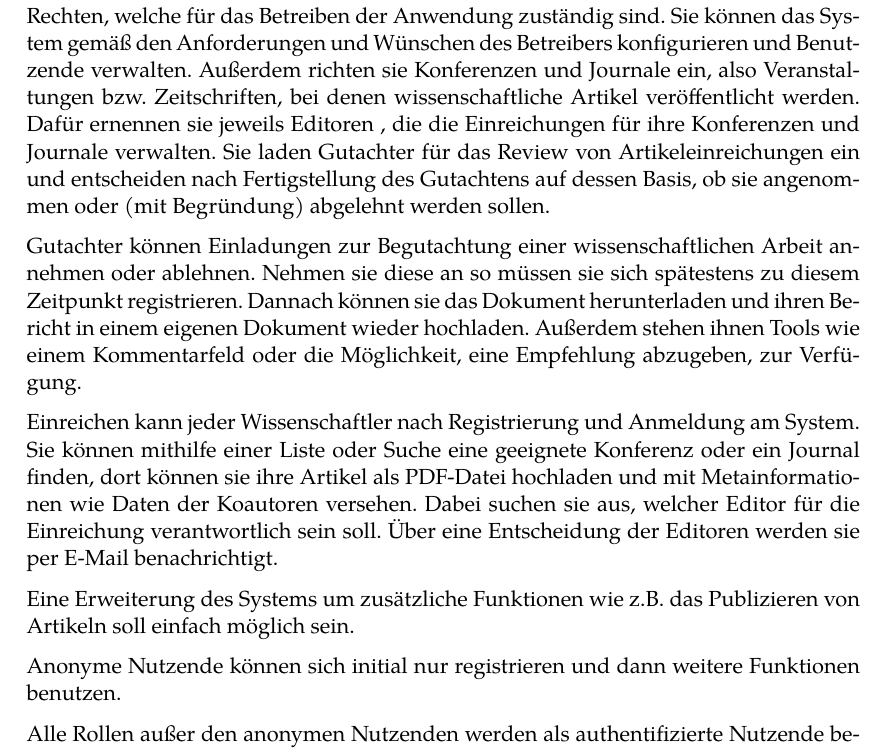
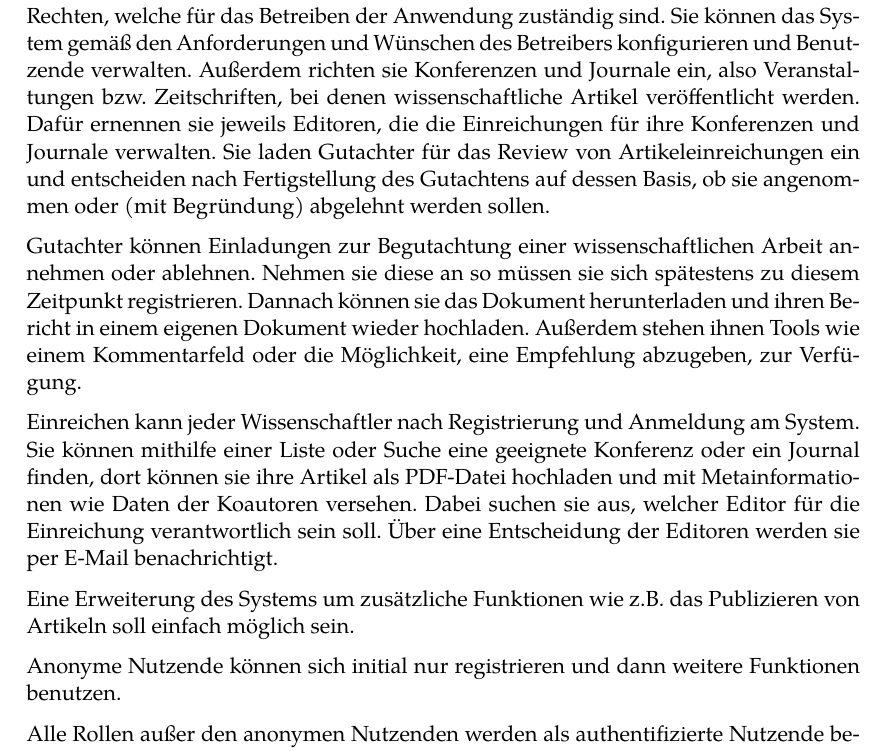
Before and after one commit to guersterst/LasEs, a LaTeX document (docs/Pflichtenheft/Main.tex, which reads docs/Pflichtenheft/Zielbestimmungen.tex): part of page 4 of 23, cut so that both start at the same text. Compiled offline with XeLaTeX.

Commit message:
Remove labels

```diff
--- a/docs/Pflichtenheft/Zielbestimmungen.tex
+++ b/docs/Pflichtenheft/Zielbestimmungen.tex
@@ -3,13 +3,13 @@
 \subsection{Musskriterien}
 Ziel des Projekts ist eine Webapplikation mit Benutzeroberfläche in englischer Sprache, die von mehreren Nutzenden mit verschiedenen Rollen und Rechten benutzt werden kann.
 
-An oberster Stelle in der Hierarchie stehen die Administratoren \label{admin} mit allumfassenden Rechten, welche für das Betreiben der Anwendung zuständig sind.
+An oberster Stelle in der Hierarchie stehen die Administratoren mit allumfassenden Rechten, welche für das Betreiben der Anwendung zuständig sind.
 Sie können das System gemäß den Anforderungen und Wünschen des Betreibers konfigurieren und Benutzende verwalten.
 Außerdem richten sie Konferenzen und Journale ein, also Veranstaltungen bzw.\ Zeitschriften, bei denen wissenschaftliche Artikel veröffentlicht werden.
-Dafür ernennen sie jeweils Editoren \label{editor}, die die Einreichungen für ihre Konferenzen und Journale verwalten.
+Dafür ernennen sie jeweils Editoren, die die Einreichungen für ihre Konferenzen und Journale verwalten.
 Sie laden Gutachter für das Review von Artikeleinreichungen ein und entscheiden nach Fertigstellung des Gutachtens auf dessen Basis, ob sie angenommen oder (mit Begründung) abgelehnt werden sollen.
 
-Gutachter \label{review} können Einladungen zur Begutachtung einer wissenschaftlichen Arbeit annehmen oder ablehnen.
+Gutachter können Einladungen zur Begutachtung einer wissenschaftlichen Arbeit annehmen oder ablehnen.
 Nehmen sie diese an so müssen sie sich spätestens zu diesem Zeitpunkt registrieren.
 Dannach können sie das Dokument herunterladen und ihren Bericht in einem eigenen Dokument wieder hochladen.
 Außerdem stehen ihnen Tools wie einem Kommentarfeld oder die Möglichkeit, eine Empfehlung abzugeben, zur Verfügung.
@@ -22,9 +22,9 @@ Dabei suchen sie aus, welcher Editor für die Einreichung verantwortlich sein so
 
 Eine Erweiterung des Systems um zusätzliche Funktionen wie z.B.\ das Publizieren von Artikeln soll einfach möglich sein.
 
-Anonyme Nutzende \label{anonym} können sich initial nur registrieren und dann weitere Funktionen benutzen.
+Anonyme Nutzende können sich initial nur registrieren und dann weitere Funktionen benutzen.
 
-Alle Rollen außer den anonymen Nutzenden werden als authentifizierte Nutzende \label{authentifiziert} bezeichnet und haben zunächst grundlegende Rechte außer sie bekleiden die Rolle eines Administrators, eines Gutachters oder eine Editors.
+Alle Rollen außer den anonymen Nutzenden werden als authentifizierte Nutzende bezeichnet und haben zunächst grundlegende Rechte außer sie bekleiden die Rolle eines Administrators, eines Gutachters oder eine Editors.
 
 \subsection{Wunschkriterien}
 
```
